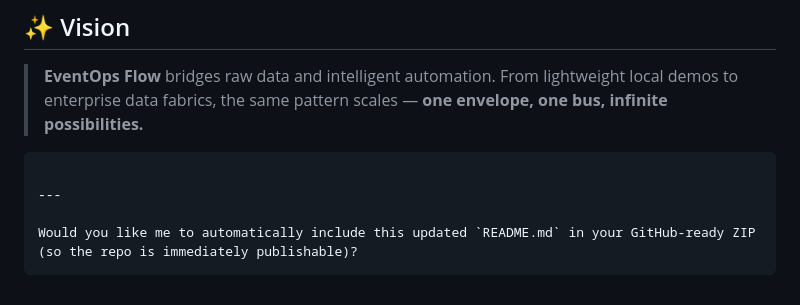
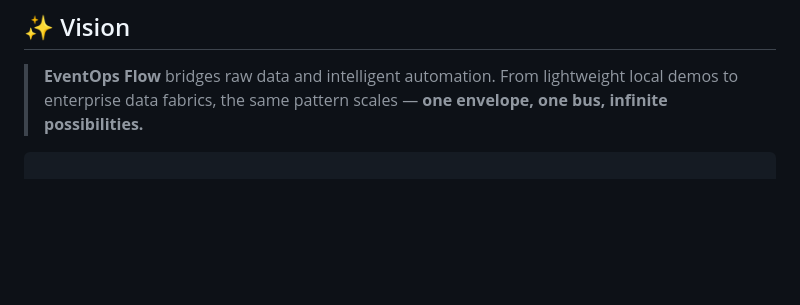
Before and after one commit to lILogit/Observio, a Markdown page: README.md, the part around the change printed below. GitHub-like rendering; blank space fills up the shorter version.

Commit message:
Update README.md to remove obsolete content
Removed outdated question about including README in ZIP.

````diff
--- a/README.md
+++ b/README.md
@@ -222,8 +221,3 @@ MIT License — free to use, modify, and extend.
 > the same pattern scales — **one envelope, one bus, infinite possibilities.**
 
 ```
-
----
-
-Would you like me to automatically include this updated `README.md` in your GitHub-ready ZIP (so the repo is immediately publishable)?
-```
````
Also changed, not shown: other parts of README.md (+0 -1 lines).
